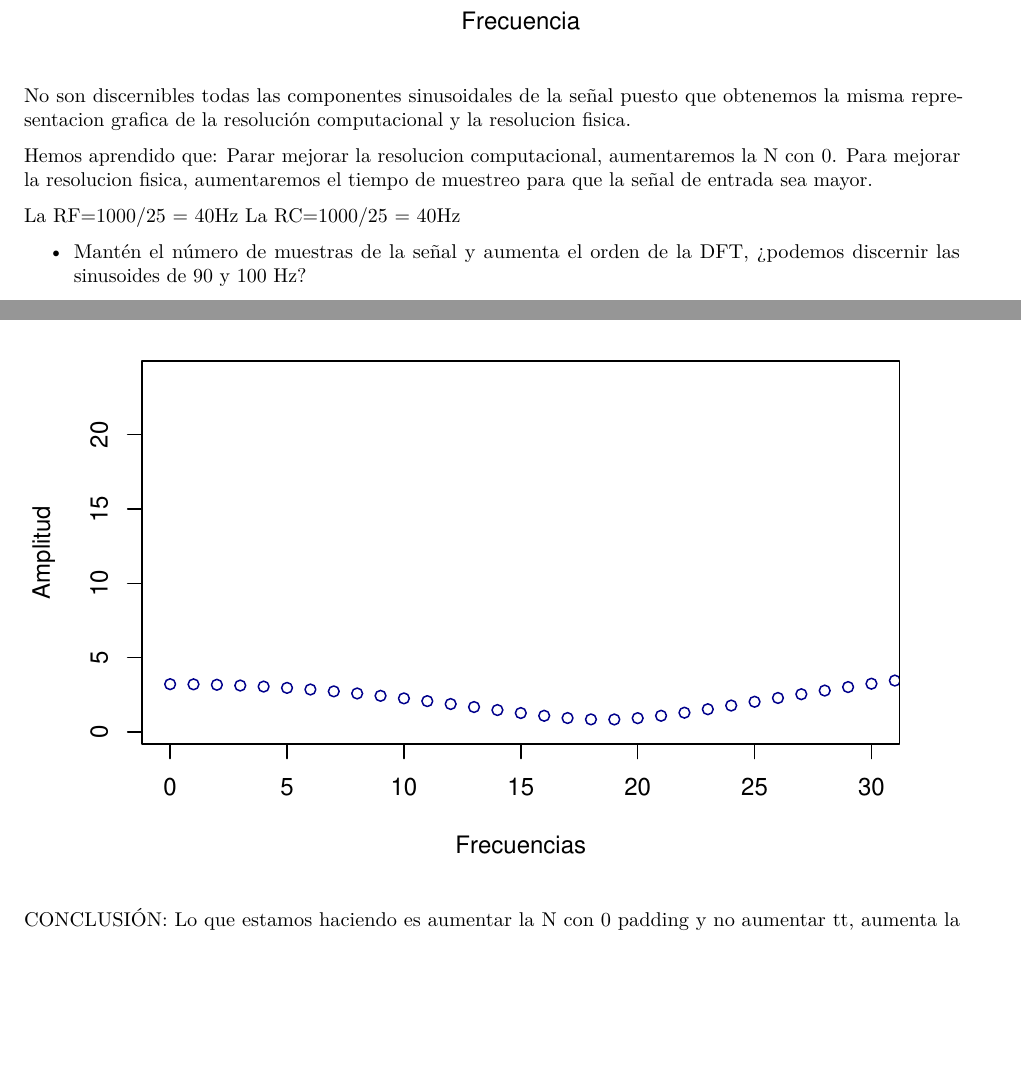
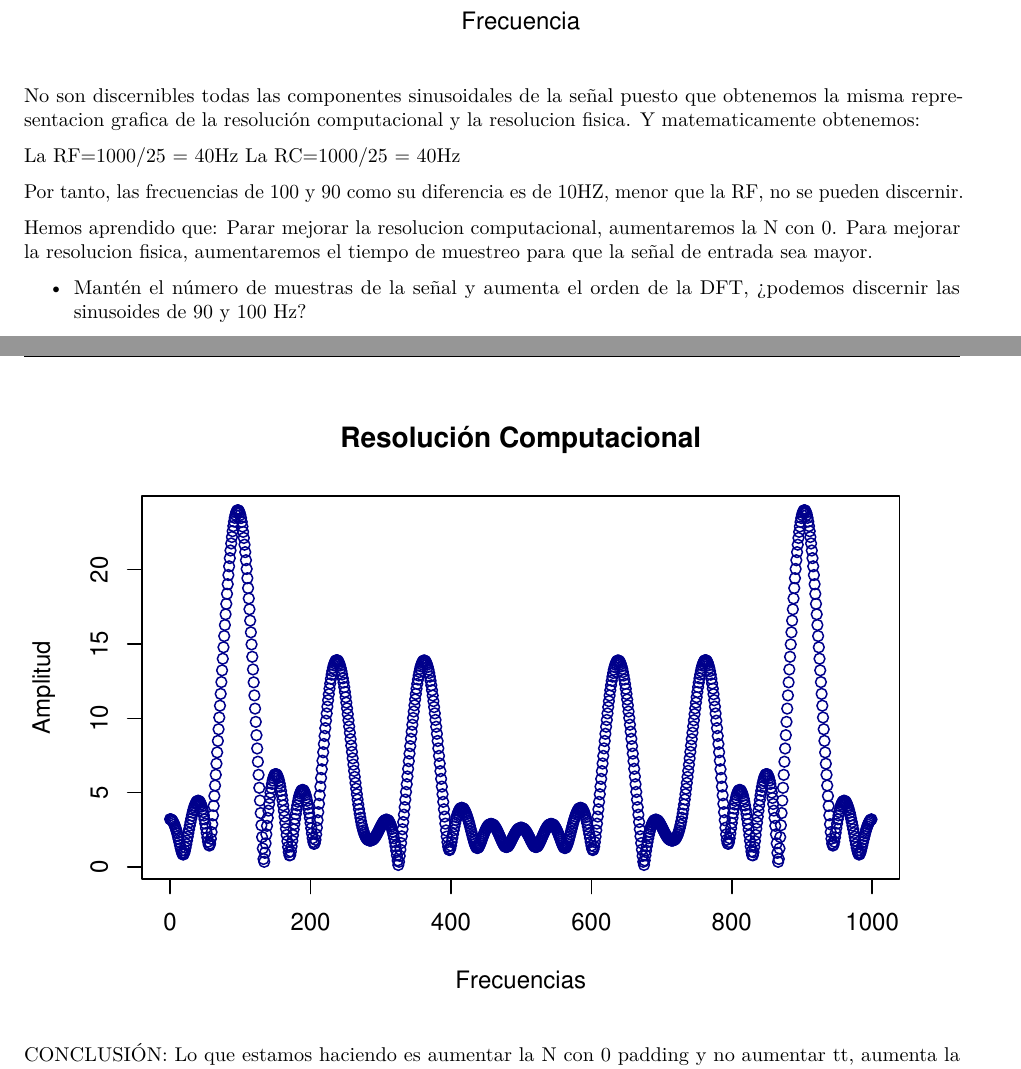
Before and after one commit to Gema18/practica5ss, an R Markdown document (Practica5ss.Rmd): two parts of pages 12 and 14 of 29 before the commit and two parts of pages 12 and 15 of 32 after it, joined at a grey line, cut so that both start at the same text, the shorter picture padded with empty space. Rendered offline with R 4.5, knitr and Pandoc, then LaTeX, with nearby package versions; some code elsewhere in the file could not run offline.

Commit message:
comentario1

````diff
--- a/Practica5ss.Rmd
+++ b/Practica5ss.Rmd
@@ -221,14 +221,17 @@ plot(t2,abs(yy), col = "darkblue", xlab="Frecuencia", ylab="Amplitud", main="Res
 
 ```
 
-No son discernibles todas las componentes sinusoidales de la señal puesto que obtenemos la misma representacion grafica de la resolución computacional y la resolucion fisica.
+No son discernibles todas las componentes sinusoidales de la señal puesto que obtenemos la misma representacion grafica de la resolución computacional y la resolucion fisica. Y matematicamente obtenemos:
+
+La RF=1000/25 = 40Hz
+La RC=1000/25 = 40Hz
+
+Por tanto, las frecuencias de 100 y 90 como su diferencia es de 10HZ, menor que la RF, no se pueden discernir.
 
 Hemos aprendido que:
 Parar mejorar la resolucion computacional, aumentaremos la N con 0.
 Para mejorar la resolucion fisica, aumentaremos el tiempo de muestreo para que la señal de entrada sea mayor.
 
-La RF=1000/25 = 40Hz
-La RC=1000/25 = 40Hz
 
 - Mantén el número de muestras de la señal y aumenta el orden de la DFT, ¿podemos discernir las
 sinusoides de 90 y 100 Hz?
````
Also changed, not shown: Practica5ss.Rmd (2 more changed lines).
